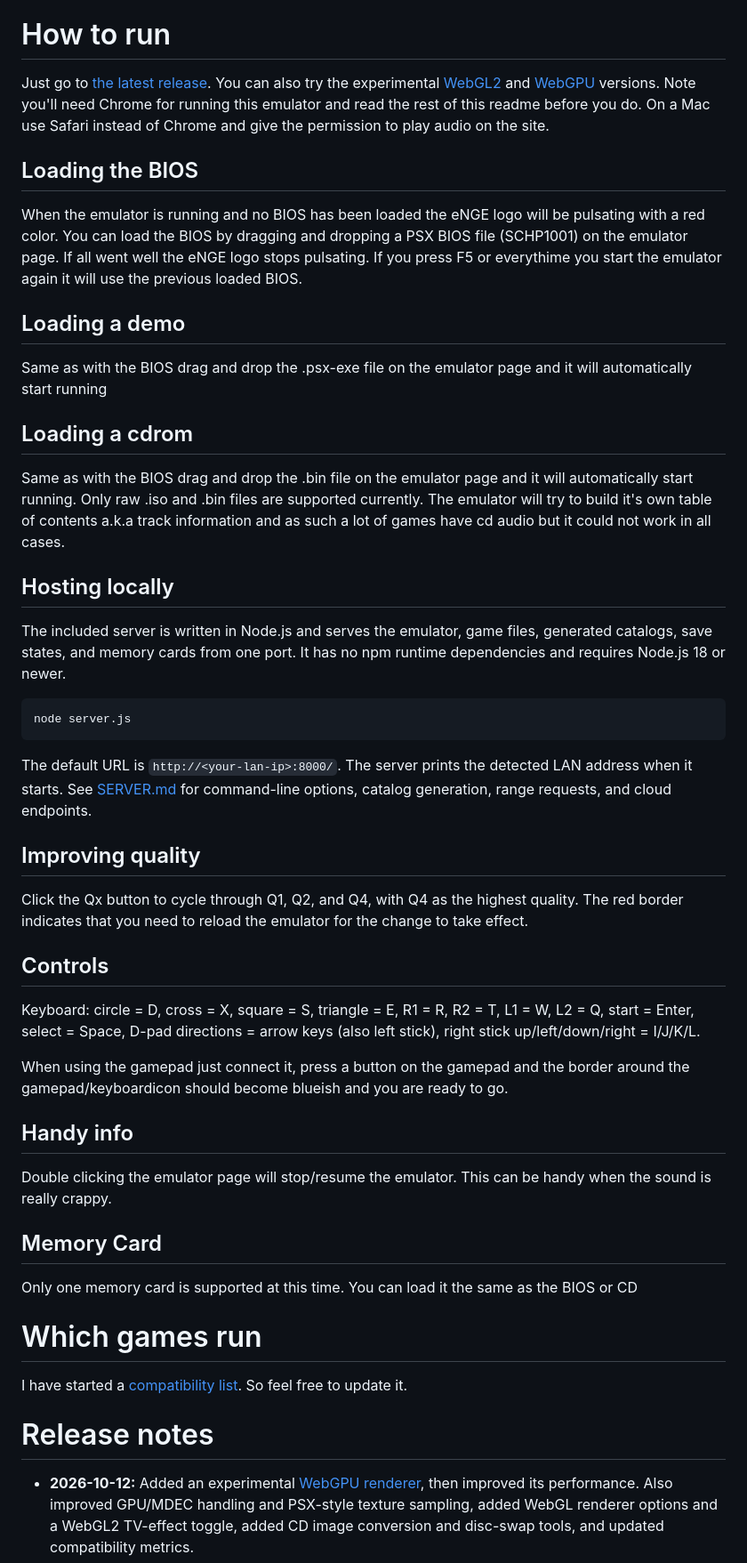
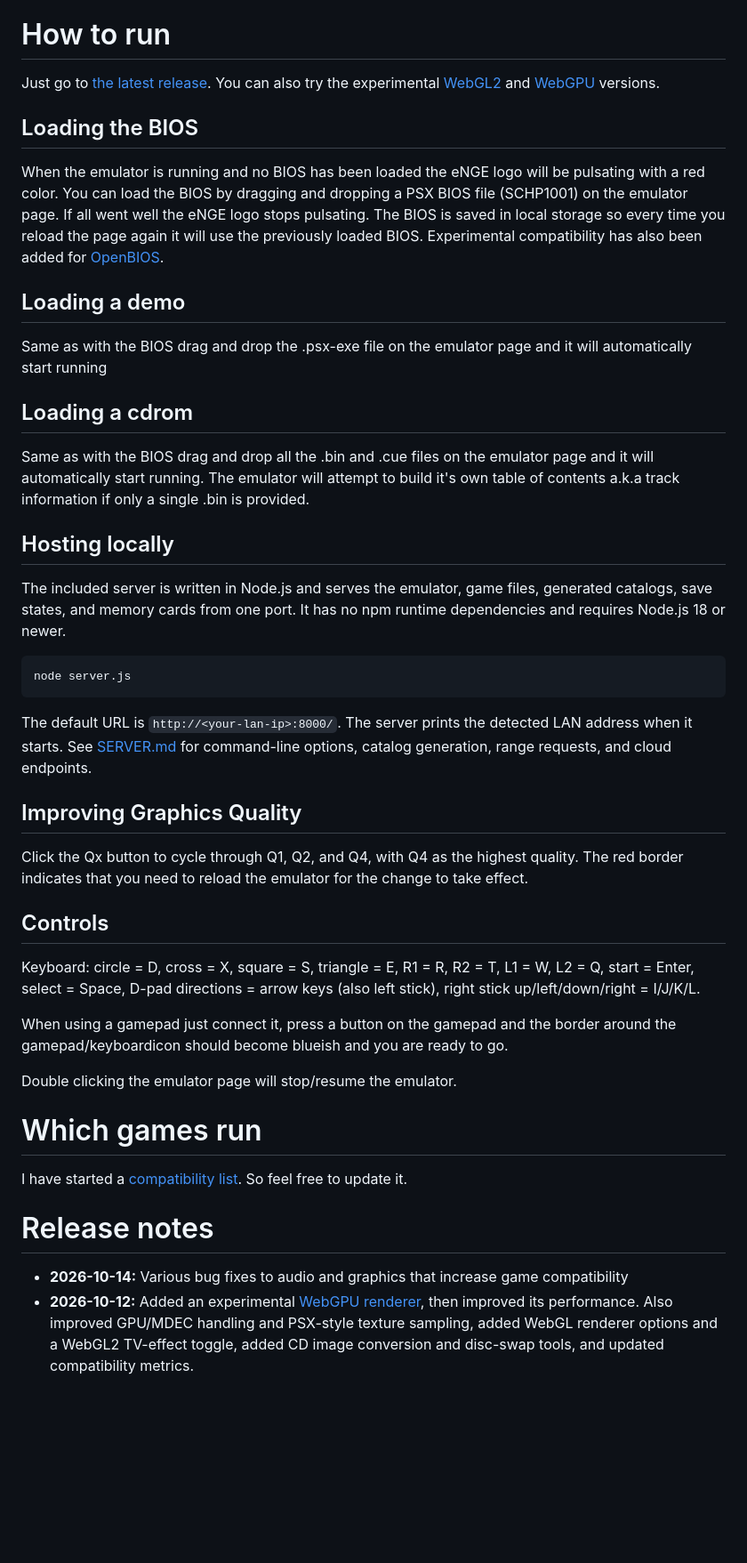
Before and after one commit to kootstra-rene/enge-js, a Markdown page: readme.md, the part around the change. Shown at 89% size. Rendered like a GitHub page; blank space fills up the shorter version.

```diff
--- a/readme.md
+++ b/readme.md
@@ -6,17 +6,17 @@ You have the emscriptem based ones but that is not pure JavaScript and also thos
 All the code resides in the docs folder so that, when pushing to GitHub, the emulator gets automatically deployed to GitHub pages. Keep in mind it is a hobby project and does not have tests nor is it very structured. When I will find the time some parts will be rewritten using TDD and more ES6 style coding.
 
 # How to run
-Just go to [the latest release](https://kootstra-rene.github.io/enge-js/). You can also try the experimental [WebGL2](https://kootstra-rene.github.io/enge-js/index-webgl2.html) and [WebGPU](https://kootstra-rene.github.io/enge-js/index-webgpu.html) versions. Note you'll need Chrome for running this emulator and read the rest of this readme before you do. On a Mac use Safari instead of Chrome and give the permission to play audio on the site.
+Just go to [the latest release](https://kootstra-rene.github.io/enge-js/). You can also try the experimental [WebGL2](https://kootstra-rene.github.io/enge-js/index-webgl2.html) and [WebGPU](https://kootstra-rene.github.io/enge-js/index-webgpu.html) versions.
 
 ## Loading the BIOS
 When the emulator is running and no BIOS has been loaded the eNGE logo will be pulsating with a red color.
-You can load the BIOS by dragging and dropping a PSX BIOS file (SCHP1001) on the emulator page. If all went well the eNGE logo stops pulsating. If you press F5 or everythime you start the emulator again it will use the previous loaded BIOS.
+You can load the BIOS by dragging and dropping a PSX BIOS file (SCHP1001) on the emulator page. If all went well the eNGE logo stops pulsating. The BIOS is saved in local storage so every time you reload the page again it will use the previously loaded BIOS. Experimental compatibility has also been added for [OpenBIOS](https://libreboot.org/docs/install/playstation.html).
 
 ## Loading a demo
 Same as with the BIOS drag and drop the .psx-exe file on the emulator page and it will automatically start running
 
 ## Loading a cdrom
-Same as with the BIOS drag and drop the .bin file on the emulator page and it will automatically start running. Only raw .iso and .bin files are supported currently. The emulator will try to build it's own table of contents a.k.a track information and as such a lot of games have cd audio but it could not work in all cases.
+Same as with the BIOS drag and drop all the .bin and .cue files on the emulator page and it will automatically start running.  The emulator will attempt to build it's own table of contents a.k.a track information if only a single .bin is provided.
 
 ## Hosting locally
 
@@ -28,27 +28,24 @@ node server.js
 
 The default URL is `http://<your-lan-ip>:8000/`. The server prints the detected LAN address when it starts. See [SERVER.md](./SERVER.md) for command-line options, catalog generation, range requests, and cloud endpoints.
 
-## Improving quality
+## Improving Graphics Quality
+
 Click the Qx button to cycle through Q1, Q2, and Q4, with Q4 as the highest quality. The red border indicates that you need to reload the emulator for the change to take effect.
 
 ## Controls
 
 Keyboard: circle = D, cross = X, square = S, triangle = E, R1 = R, R2 = T, L1 = W, L2 = Q, start = Enter, select = Space, D-pad directions = arrow keys (also left stick), right stick up/left/down/right = I/J/K/L.
 
-When using the gamepad just connect it, press a button on the gamepad and the border around the gamepad/keyboardicon should become blueish and you are ready to go.
+When using a gamepad just connect it, press a button on the gamepad and the border around the gamepad/keyboardicon should become blueish and you are ready to go.
 
-## Handy info
-Double clicking the emulator page will stop/resume the emulator. This can be handy when the sound is really crappy.
-
-## Memory Card
-Only one memory card is supported at this time. You can load it the same as the BIOS or CD
+Double clicking the emulator page will stop/resume the emulator.
 
 # Which games run
 
 I have started a [compatibility list](./compatability.md). So feel free to update it.
 
 # Release notes
-
+- **2026-10-14:** Various bug fixes to audio and graphics that increase game compatibility
 - **2026-10-12:** Added an experimental [WebGPU renderer](https://kootstra-rene.github.io/enge-js/index-webgpu.html), then improved its performance. Also improved GPU/MDEC handling and PSX-style texture sampling, added WebGL renderer options and a WebGL2 TV-effect toggle, added CD image conversion and disc-swap tools, and updated compatibility metrics.
 - **2026-10-11:** Improved compatibility across multiple games. Added the Node.js local server and improved cloud controls, save-state storage, and CD/audio handling.
 - **2026-10-10:** Improved Crash Bash startup compatibility and updated compatibility results for multiple games.
```
